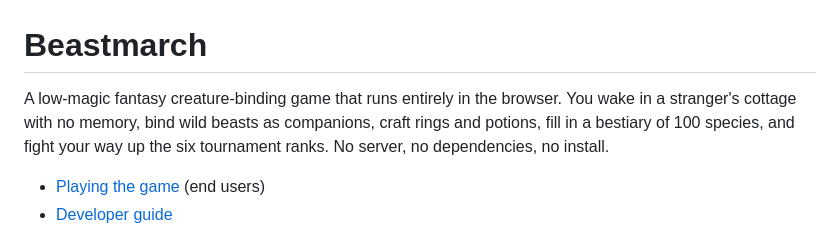
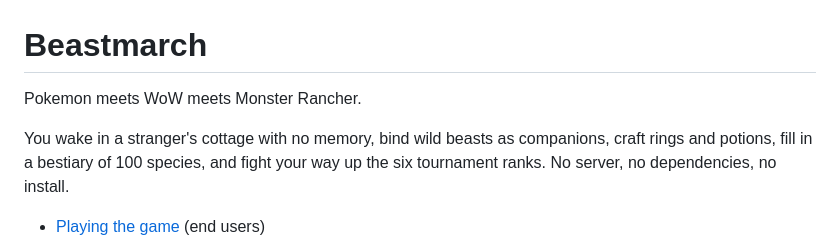
Before and after one commit to levininja/beastmarch, a Markdown page: README.md, the part around the change. Rendered like a GitHub page.

Commit message:
Enhance README with game description and comparisons
Expanded game description to include comparisons and details.

```diff
--- a/README.md
+++ b/README.md
@@ -1,6 +1,8 @@
 # Beastmarch
 
-A low-magic fantasy creature-binding game that runs entirely in the browser. You wake in a
+Pokemon meets WoW meets Monster Rancher.
+
+You wake in a
 stranger's cottage with no memory, bind wild beasts as companions, craft rings and potions,
 fill in a bestiary of 100 species, and fight your way up the six tournament ranks. No server,
 no dependencies, no install.
```
